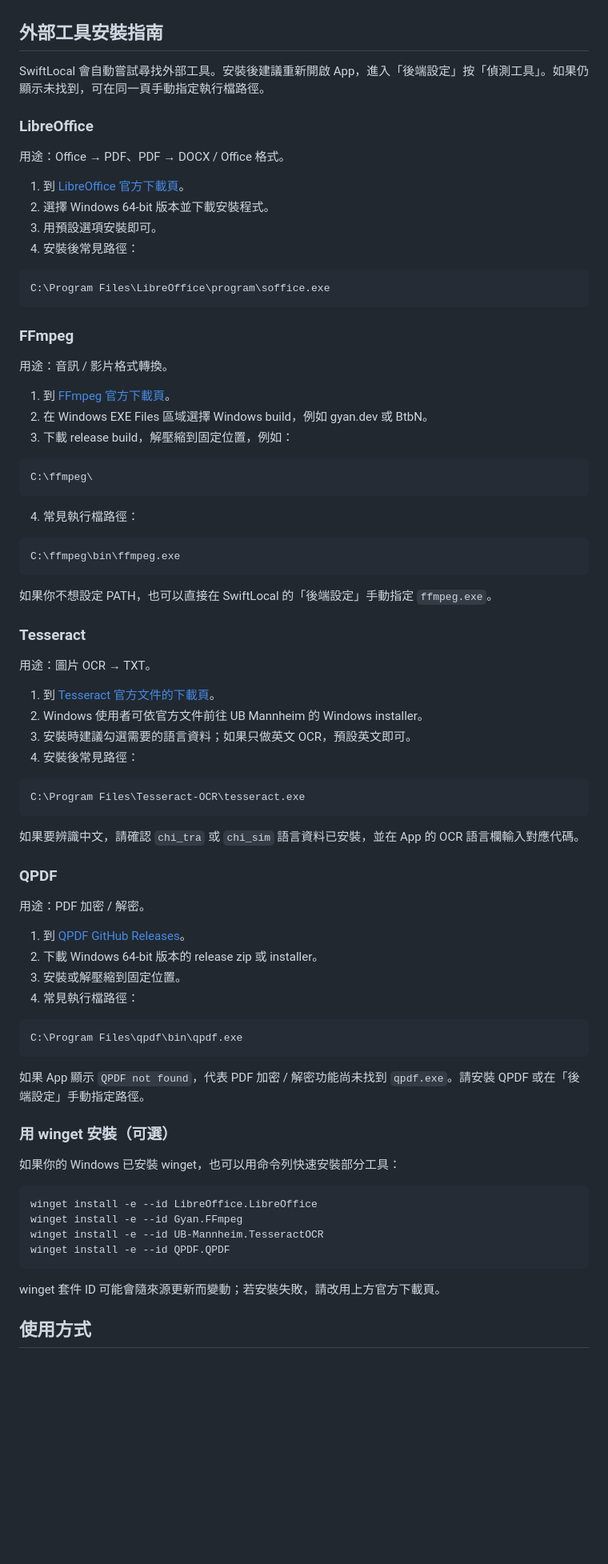
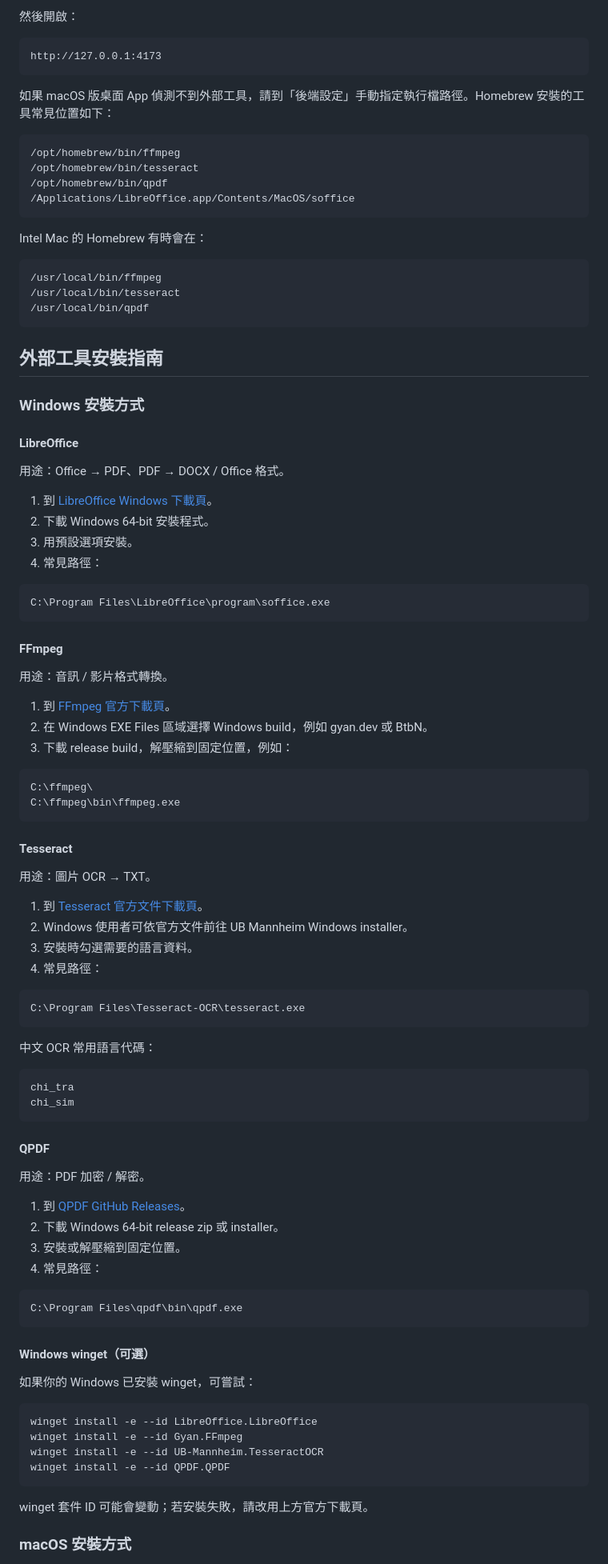
Before and after one commit to JTKC00/SwiftLocal, a Markdown page: README.md, the part around one of its changes. Shown at 80% size. Rendered like a GitHub page; blank space fills up the shorter version.

````diff
--- a/README.md
+++ b/README.md
@@ -42,22 +73,44 @@ SwiftLocal 是一個本機檔案轉換工具箱，提供圖片、PDF、文件、
+然後開啟：
+
+```text
+http://127.0.0.1:4173
+```
+
+如果 macOS 版桌面 App 偵測不到外部工具，請到「後端設定」手動指定執行檔路徑。Homebrew 安裝的工具常見位置如下：
+
+```text
+/opt/homebrew/bin/ffmpeg
+/opt/homebrew/bin/tesseract
+/opt/homebrew/bin/qpdf
+/Applications/LibreOffice.app/Contents/MacOS/soffice
+```
+
+Intel Mac 的 Homebrew 有時會在：
+
+```text
+/usr/local/bin/ffmpeg
+/usr/local/bin/tesseract
+/usr/local/bin/qpdf
+```
 
 ## 外部工具安裝指南
 
-SwiftLocal 會自動嘗試尋找外部工具。安裝後建議重新開啟 App，進入「後端設定」按「偵測工具」。如果仍顯示未找到，可在同一頁手動指定執行檔路徑。
+### Windows 安裝方式
 
-### LibreOffice
+#### LibreOffice
 
 用途：Office → PDF、PDF → DOCX / Office 格式。
 
-1. 到 [LibreOffice 官方下載頁](https://www.libreoffice.org/download/Windows/)。
-2. 選擇 Windows 64-bit 版本並下載安裝程式。
-3. 用預設選項安裝即可。
-4. 安裝後常見路徑：
+1. 到 [LibreOffice Windows 下載頁](https://www.libreoffice.org/download/Windows/)。
+2. 下載 Windows 64-bit 安裝程式。
+3. 用預設選項安裝。
+4. 常見路徑：
 
 ```text
 C:\Program Files\LibreOffice\program\soffice.exe
 ```
 
-### FFmpeg
+#### FFmpeg
 
 用途：音訊 / 影片格式轉換。
 
@@ -67,49 +120,45 @@ C:\Program Files\LibreOffice\program\soffice.exe
 
 ```text
 C:\ffmpeg\
-```
-
-4. 常見執行檔路徑：
-
-```text
 C:\ffmpeg\bin\ffmpeg.exe
 ```
 
-如果你不想設定 PATH，也可以直接在 SwiftLocal 的「後端設定」手動指定 `ffmpeg.exe`。
-
-### Tesseract
+#### Tesseract
 
 用途：圖片 OCR → TXT。
 
-1. 到 [Tesseract 官方文件的下載頁](https://tesseract-ocr.github.io/tessdoc/Downloads.html)。
-2. Windows 使用者可依官方文件前往 UB Mannheim 的 Windows installer。
-3. 安裝時建議勾選需要的語言資料；如果只做英文 OCR，預設英文即可。
-4. 安裝後常見路徑：
+1. 到 [Tesseract 官方文件下載頁](https://tesseract-ocr.github.io/tessdoc/Downloads.html)。
+2. Windows 使用者可依官方文件前往 UB Mannheim Windows installer。
+3. 安裝時勾選需要的語言資料。
+4. 常見路徑：
 
 ```text
 C:\Program Files\Tesseract-OCR\tesseract.exe
 ```
 
-如果要辨識中文，請確認 `chi_tra` 或 `chi_sim` 語言資料已安裝，並在 App 的 OCR 語言欄輸入對應代碼。
+中文 OCR 常用語言代碼：
 
-### QPDF
+```text
+chi_tra
+chi_sim
+```
+
+#### QPDF
 
 用途：PDF 加密 / 解密。
 
 1. 到 [QPDF GitHub Releases](https://github.com/qpdf/qpdf/releases)。
-2. 下載 Windows 64-bit 版本的 release zip 或 installer。
+2. 下載 Windows 64-bit release zip 或 installer。
 3. 安裝或解壓縮到固定位置。
-4. 常見執行檔路徑：
+4. 常見路徑：
 
 ```text
 C:\Program Files\qpdf\bin\qpdf.exe
 ```
 
-如果 App 顯示 `QPDF not found`，代表 PDF 加密 / 解密功能尚未找到 `qpdf.exe`。請安裝 QPDF 或在「後端設定」手動指定路徑。
+#### Windows winget（可選）
 
-### 用 winget 安裝（可選）
-
-如果你的 Windows 已安裝 winget，也可以用命令列快速安裝部分工具：
+如果你的 Windows 已安裝 winget，可嘗試：
 
 ```powershell
 winget install -e --id LibreOffice.LibreOffice
@@ -118,7 +167,7 @@ winget install -e --id UB-Mannheim.TesseractOCR
 winget install -e --id QPDF.QPDF
 ```
 
-winget 套件 ID 可能會隨來源更新而變動；若安裝失敗，請改用上方官方下載頁。
+winget 套件 ID 可能會變動；若安裝失敗，請改用上方官方下載頁。
 
-## 使用方式
+### macOS 安裝方式
 
````
Also changed, not shown: other parts of README.md (+123 -70 lines).
